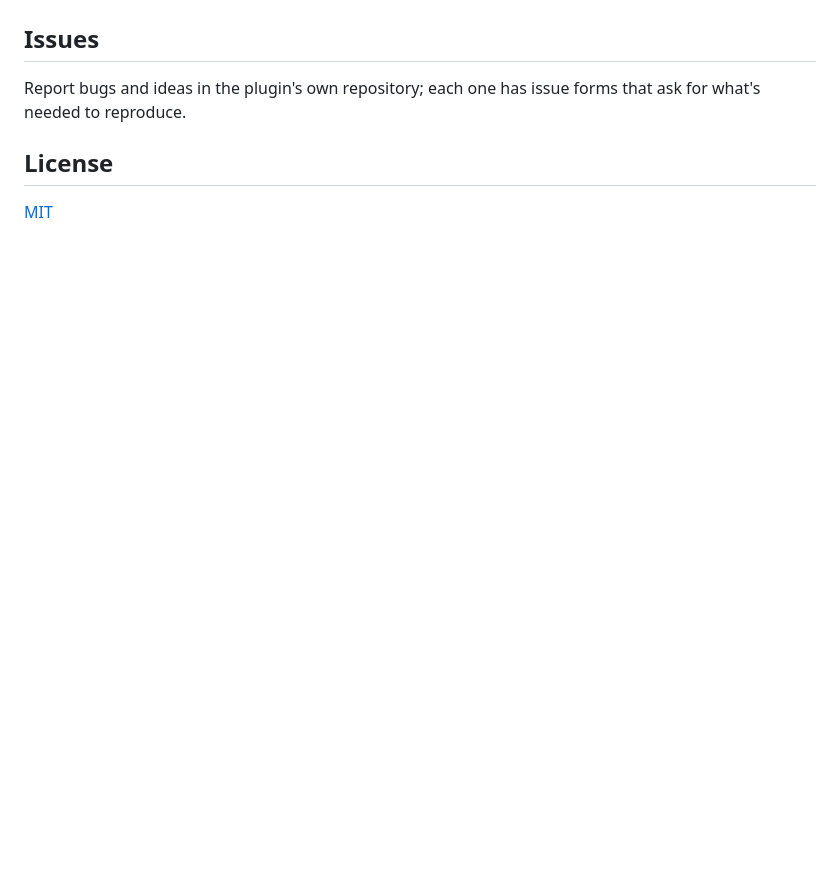
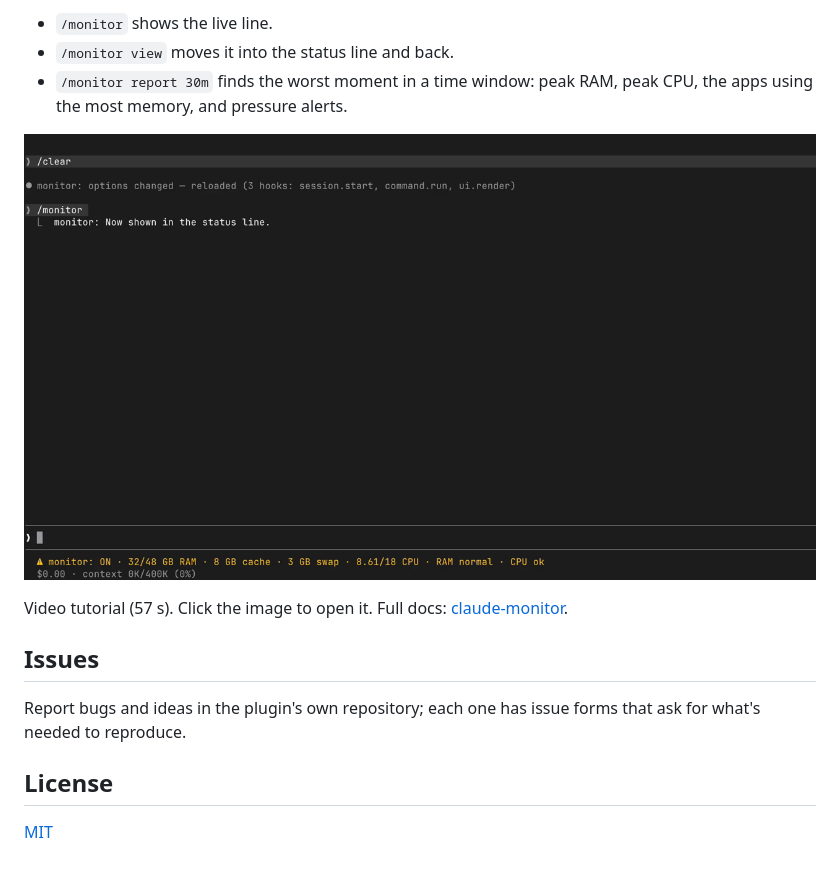
Before and after one commit to rolfhelder/claude-plugins, a Markdown page: README.md, the part around one of its changes. Rendered like a GitHub page; pictures changed too: assets/monitor-tutorial.png (added); blank space fills up the shorter version.

```diff
--- a/README.md
+++ b/README.md
@@ -30,3 +44,10 @@ From a shell, use `claude plugin marketplace add …` and `claude plugin install
+- `/monitor` shows the live line.
+- `/monitor view` moves it into the status line and back.
+- `/monitor report 30m` finds the worst moment in a time window: peak RAM, peak CPU, the apps using the most memory, and pressure alerts.
+
+[![monitor tutorial](assets/monitor-tutorial.png)](assets/monitor-tutorial.mp4)
+
+Video tutorial (57 s). Click the image to open it. Full docs: [claude-monitor](https://github.com/rolfhelder/claude-monitor).
 
 ## Issues
 
```
Also changed, not shown: other parts of README.md (+16 -2 lines), assets/keepalive-tutorial.png (added), 2 other files.
